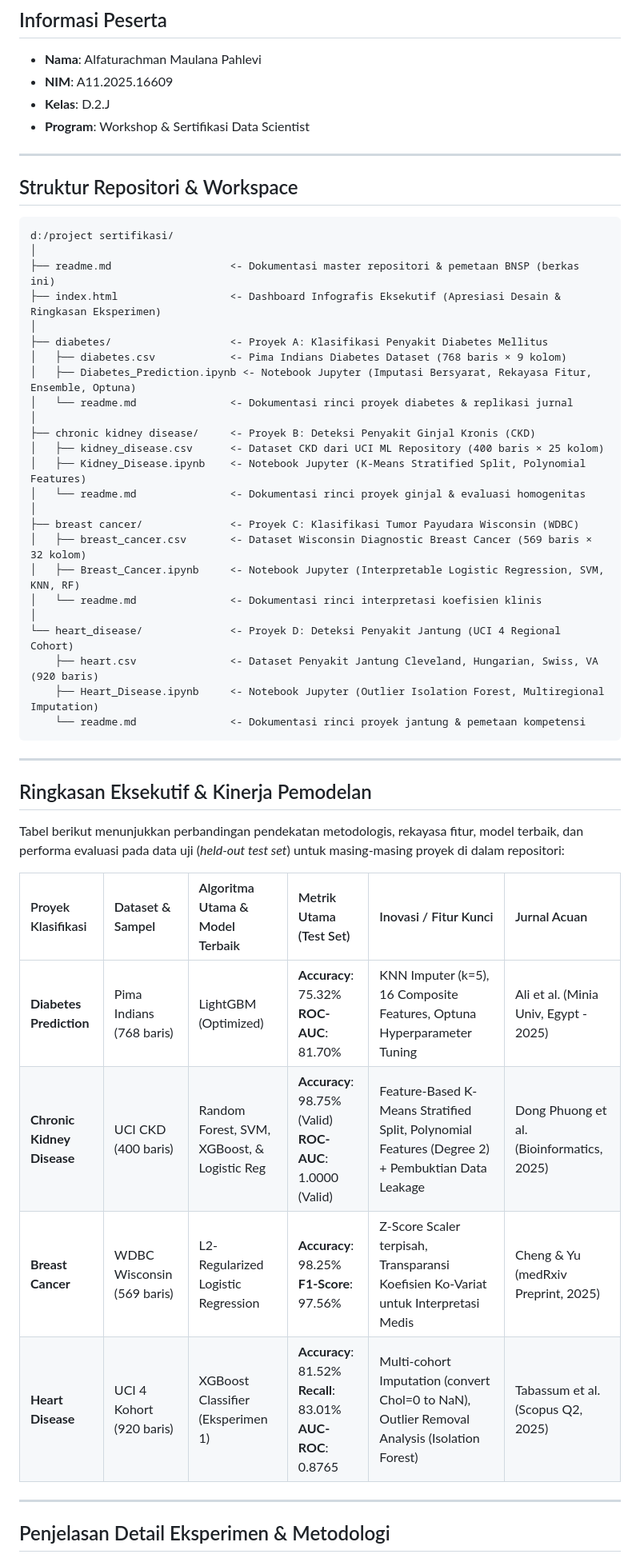
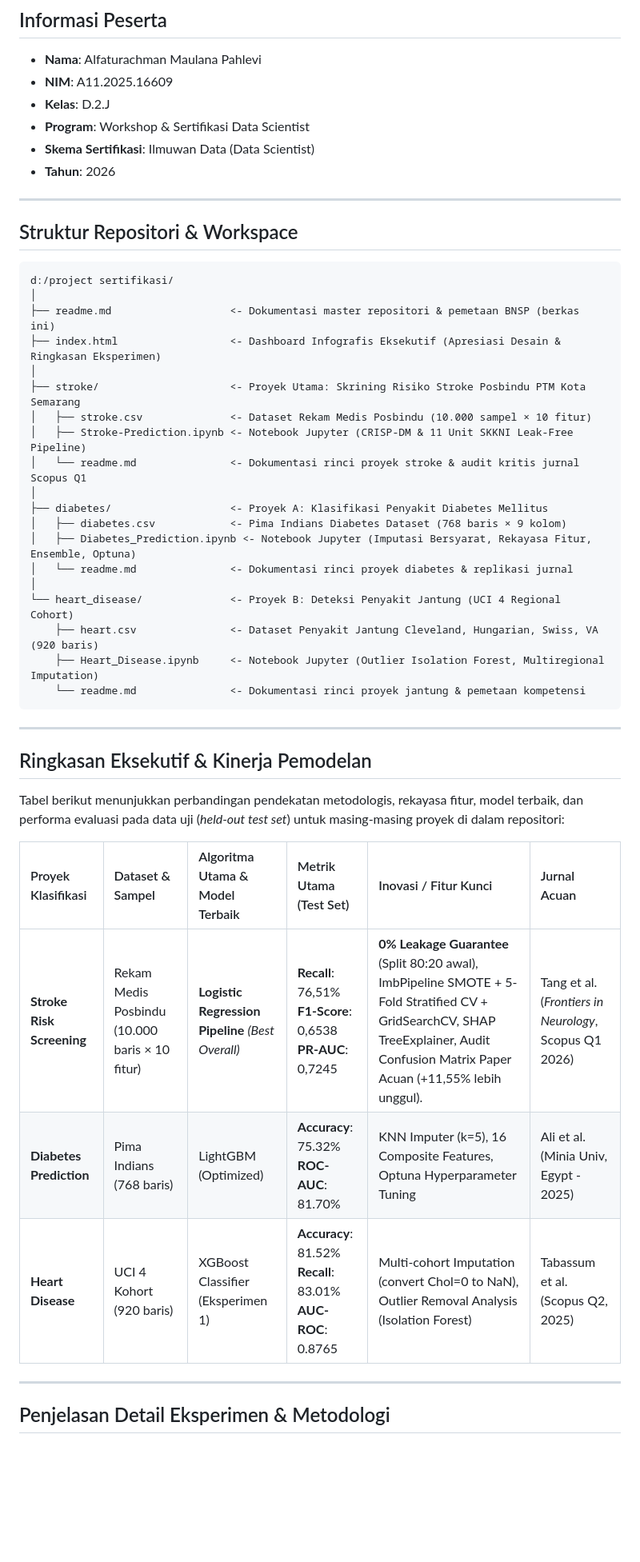
Before and after one commit to Alfaturachman/data-scientist-bnsp, a Markdown page: readme.md, the part around one of its changes. Shown at 80% size. GitHub-like rendering; blank space fills up the shorter version.

```diff
--- a/readme.md
+++ b/readme.md
@@ -12,6 +12,8 @@ Dokumentasi ini merupakan berkas master repositori untuk memenuhi syarat kelayak
 - **NIM**: A11.2025.16609
 - **Kelas**: D.2.J
 - **Program**: Workshop & Sertifikasi Data Scientist
+- **Skema Sertifikasi**: Ilmuwan Data (Data Scientist)
+- **Tahun**: 2026
 
 ---
 
@@ -23,22 +25,17 @@ d:/project sertifikasi/
 ├── readme.md                   <- Dokumentasi master repositori & pemetaan BNSP (berkas ini)
 ├── index.html                  <- Dashboard Infografis Eksekutif (Apresiasi Desain & Ringkasan Eksperimen)
 │
+├── stroke/                     <- Proyek Utama: Skrining Risiko Stroke Posbindu PTM Kota Semarang
+│   ├── stroke.csv              <- Dataset Rekam Medis Posbindu (10.000 sampel × 10 fitur)
+│   ├── Stroke-Prediction.ipynb <- Notebook Jupyter (CRISP-DM & 11 Unit SKKNI Leak-Free Pipeline)
+│   └── readme.md               <- Dokumentasi rinci proyek stroke & audit kritis jurnal Scopus Q1
+│
 ├── diabetes/                   <- Proyek A: Klasifikasi Penyakit Diabetes Mellitus
 │   ├── diabetes.csv            <- Pima Indians Diabetes Dataset (768 baris × 9 kolom)
 │   ├── Diabetes_Prediction.ipynb <- Notebook Jupyter (Imputasi Bersyarat, Rekayasa Fitur, Ensemble, Optuna)
 │   └── readme.md               <- Dokumentasi rinci proyek diabetes & replikasi jurnal
 │
-├── chronic kidney disease/     <- Proyek B: Deteksi Penyakit Ginjal Kronis (CKD)
-│   ├── kidney_disease.csv      <- Dataset CKD dari UCI ML Repository (400 baris × 25 kolom)
-│   ├── Kidney_Disease.ipynb    <- Notebook Jupyter (K-Means Stratified Split, Polynomial Features)
-│   └── readme.md               <- Dokumentasi rinci proyek ginjal & evaluasi homogenitas
-│
-├── breast cancer/              <- Proyek C: Klasifikasi Tumor Payudara Wisconsin (WDBC)
-│   ├── breast_cancer.csv       <- Dataset Wisconsin Diagnostic Breast Cancer (569 baris × 32 kolom)
-│   ├── Breast_Cancer.ipynb     <- Notebook Jupyter (Interpretable Logistic Regression, SVM, KNN, RF)
-│   └── readme.md               <- Dokumentasi rinci interpretasi koefisien klinis
-│
-└── heart_disease/              <- Proyek D: Deteksi Penyakit Jantung (UCI 4 Regional Cohort)
+└── heart_disease/              <- Proyek B: Deteksi Penyakit Jantung (UCI 4 Regional Cohort)
     ├── heart.csv               <- Dataset Penyakit Jantung Cleveland, Hungarian, Swiss, VA (920 baris)
     ├── Heart_Disease.ipynb     <- Notebook Jupyter (Outlier Isolation Forest, Multiregional Imputation)
     └── readme.md               <- Dokumentasi rinci proyek jantung & pemetaan kompetensi
@@ -50,12 +47,11 @@ d:/project sertifikasi/
 
 Tabel berikut menunjukkan perbandingan pendekatan metodologis, rekayasa fitur, model terbaik, dan performa evaluasi pada data uji (_held-out test set_) untuk masing-masing proyek di dalam repositori:
 
-| Proyek Klasifikasi         | Dataset & Sampel           | Algoritma Utama & Model Terbaik             | Metrik Utama (Test Set)                                           | Inovasi / Fitur Kunci                                                                        | Jurnal Acuan                              |
-| :------------------------- | :------------------------- | :------------------------------------------ | :---------------------------------------------------------------- | :------------------------------------------------------------------------------------------- | :---------------------------------------- |
-| **Diabetes Prediction**    | Pima Indians (768 baris)   | LightGBM (Optimized)                        | **Accuracy**: 75.32%<br>**ROC-AUC**: 81.70%                       | KNN Imputer (k=5), 16 Composite Features, Optuna Hyperparameter Tuning                       | Ali et al. (Minia Univ, Egypt - 2025)     |
-| **Chronic Kidney Disease** | UCI CKD (400 baris)        | Random Forest, SVM, XGBoost, & Logistic Reg | **Accuracy**: 98.75% (Valid)<br>**ROC-AUC**: 1.0000 (Valid)         | Feature-Based K-Means Stratified Split, Polynomial Features (Degree 2) + Pembuktian Data Leakage | Dong Phuong et al. (Bioinformatics, 2025) |
-| **Breast Cancer**          | WDBC Wisconsin (569 baris) | L2-Regularized Logistic Regression          | **Accuracy**: 98.25%<br>**F1-Score**: 97.56%                      | Z-Score Scaler terpisah, Transparansi Koefisien Ko-Variat untuk Interpretasi Medis           | Cheng & Yu (medRxiv Preprint, 2025)       |
-| **Heart Disease**          | UCI 4 Kohort (920 baris)   | XGBoost Classifier (Eksperimen 1)           | **Accuracy**: 81.52%<br>**Recall**: 83.01%<br>**AUC-ROC**: 0.8765 | Multi-cohort Imputation (convert Chol=0 to NaN), Outlier Removal Analysis (Isolation Forest) | Tabassum et al. (Scopus Q2, 2025)         |
+| Proyek Klasifikasi | Dataset & Sampel | Algoritma Utama & Model Terbaik | Metrik Utama (Test Set) | Inovasi / Fitur Kunci | Jurnal Acuan |
+| :--- | :--- | :--- | :--- | :--- | :--- |
+| **Stroke Risk Screening** | Rekam Medis Posbindu (10.000 baris × 10 fitur) | **Logistic Regression Pipeline** *(Best Overall)* | **Recall**: 76,51%<br>**F1-Score**: 0,6538<br>**PR-AUC**: 0,7245 | **0% Leakage Guarantee** (Split 80:20 awal), ImbPipeline SMOTE + 5-Fold Stratified CV + GridSearchCV, SHAP TreeExplainer, Audit Confusion Matrix Paper Acuan (+11,55% lebih unggul). | Tang et al. (*Frontiers in Neurology*, Scopus Q1 2026) |
+| **Diabetes Prediction** | Pima Indians (768 baris) | LightGBM (Optimized) | **Accuracy**: 75.32%<br>**ROC-AUC**: 81.70% | KNN Imputer (k=5), 16 Composite Features, Optuna Hyperparameter Tuning | Ali et al. (Minia Univ, Egypt - 2025) |
+| **Heart Disease** | UCI 4 Kohort (920 baris) | XGBoost Classifier (Eksperimen 1) | **Accuracy**: 81.52%<br>**Recall**: 83.01%<br>**AUC-ROC**: 0.8765 | Multi-cohort Imputation (convert Chol=0 to NaN), Outlier Removal Analysis (Isolation Forest) | Tabassum et al. (Scopus Q2, 2025) |
 
 ---
 
```
Also changed, not shown: other parts of readme.md (+33 -45 lines).
